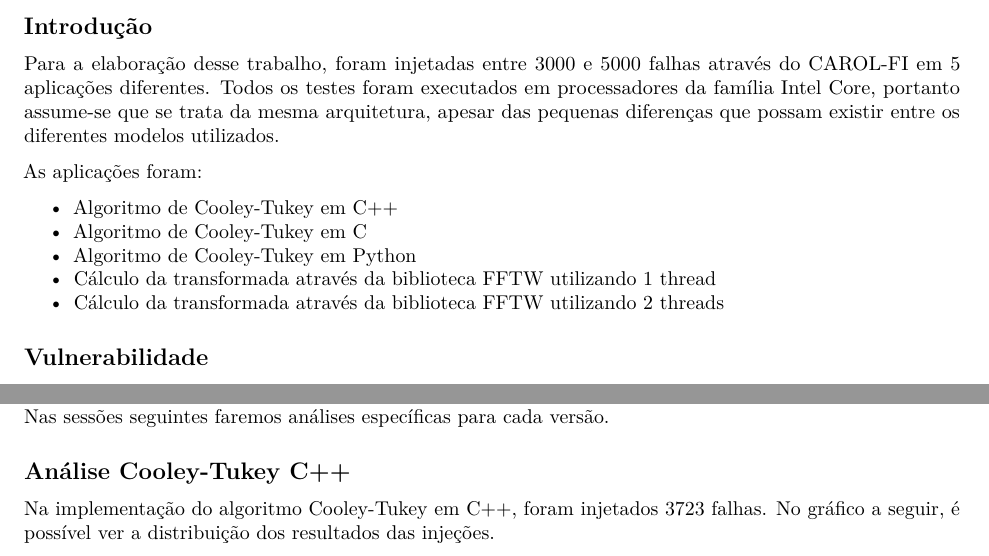
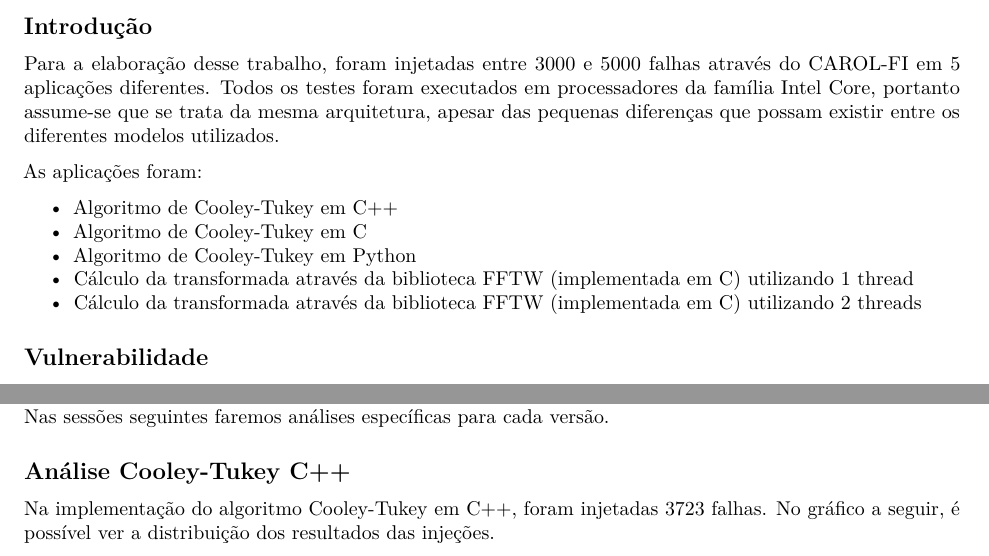
Before and after one commit to lbassis/fft_fault_tolerance, an R Markdown document (results/analysis.Rmd): two parts of page 1 of 5, joined at a grey line, cut so that both start at the same text. Rendered offline with R 4.5, knitr and Pandoc, then LaTeX, with nearby package versions.

Commit message:
arruma dois detalhes no relatorio

````diff
--- a/results/analysis.Rmd
+++ b/results/analysis.Rmd
@@ -44,8 +44,8 @@ As aplicações foram:
 * Algoritmo de Cooley-Tukey em C++
 * Algoritmo de Cooley-Tukey em C
 * Algoritmo de Cooley-Tukey em Python
-* Cálculo da transformada através da biblioteca FFTW utilizando 1 thread
-* Cálculo da transformada através da biblioteca FFTW utilizando 2 threads
+* Cálculo da transformada através da biblioteca FFTW (implementada em C) utilizando 1 thread
+* Cálculo da transformada através da biblioteca FFTW (implementada em C) utilizando 2 threads
 
 
 ## Vulnerabilidade
@@ -64,7 +64,7 @@ A implementação que se mostrou mais vulnerável foi a em Python que, devido ao
 
 ## Análise Cooley-Tukey C++
 
-Na implementação do algoritmo Cooley-Tukey em C++, foram injetados 3723 falhas. No gráfico a seguir, é possível ver a distribuição dos resultados das injeções.
+Na implementação do algoritmo Cooley-Tukey em C++, foram injetadas 3723 falhas. No gráfico a seguir, é possível ver a distribuição dos resultados das injeções.
 
 
 ```{r, echo=FALSE}
````
